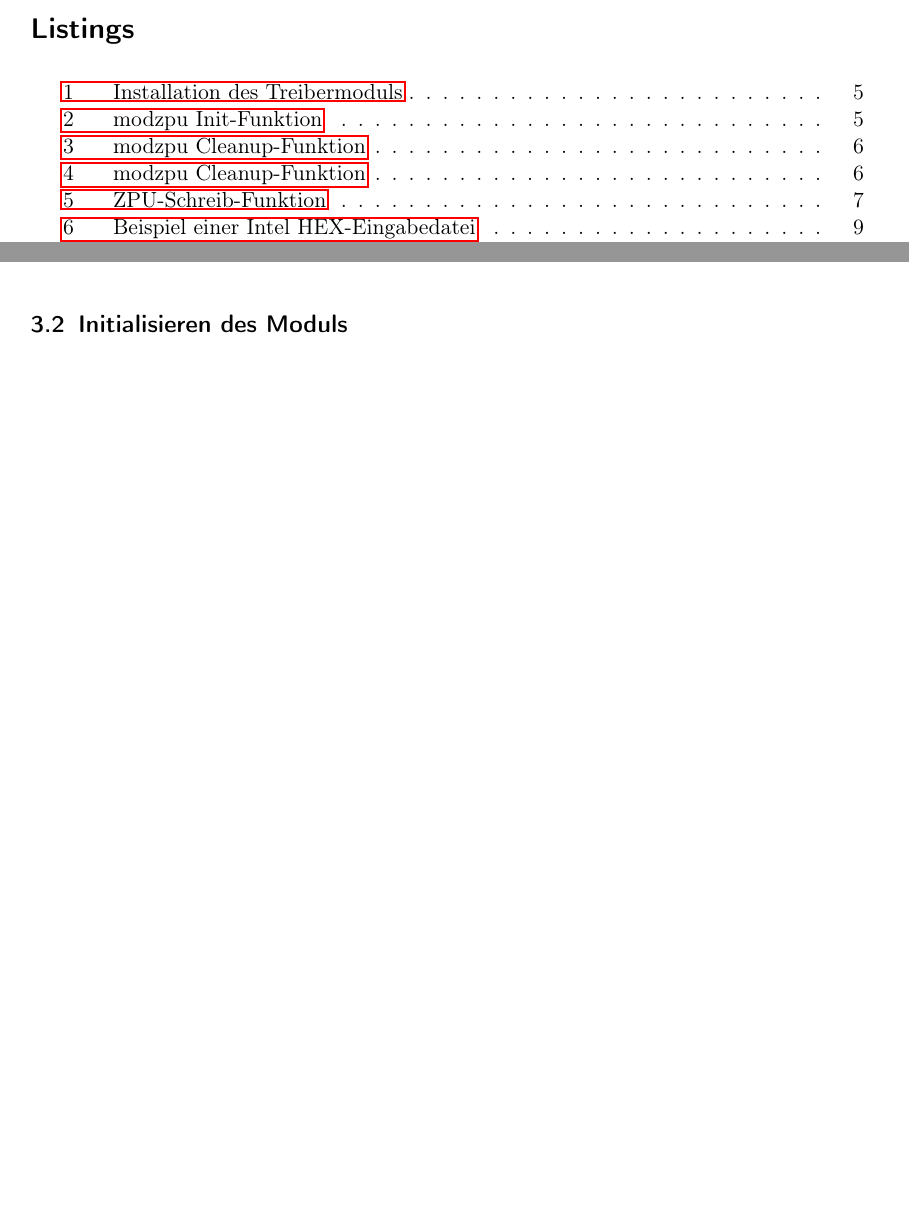
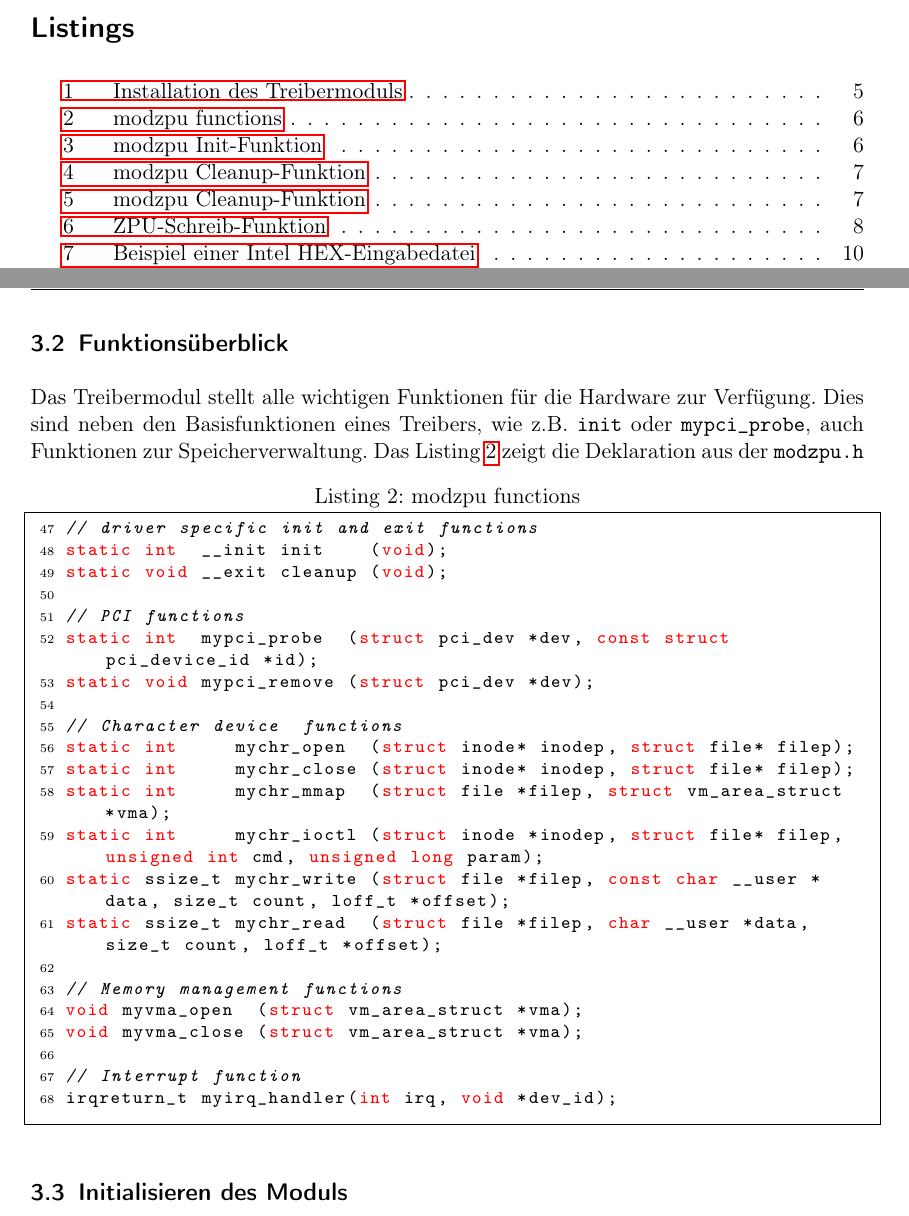
Before and after one commit to olierxleben/zpu_toolchain, a LaTeX paper (tex/hausarbeit/main.tex): two parts of pages 3 and 9 of 25 before the commit and two parts of pages 3 and 10 of 26 after it, joined at a grey line, cut so that both start at the same text, the shorter picture padded with empty space. Compiled offline with pdfLaTeX.

Commit message:
modzpu: functions overview

```diff
--- a/tex/hausarbeit/main.tex
+++ b/tex/hausarbeit/main.tex
@@ -246,7 +246,34 @@ Das Listing \ref{modzpu_install} zeigt die bequeme Installation des Treibers. An
 > make install
 \end{lstlisting}
 
-% TODO load unload skript beschreiben?!
+\subsection{Funktionsüberblick}
+
+Das Treibermodul stellt alle wichtigen Funktionen für die Hardware zur Verfügung. Dies sind neben den Basisfunktionen eines Treibers, wie z.B. \texttt{init} oder \texttt{mypci\_probe}, auch Funktionen zur Speicherverwaltung. Das Listing \ref{modzpu_functions} zeigt die Deklaration aus der \texttt{modzpu.h}
+
+\begin{lstlisting}[language=C,firstnumber=47, label=modzpu_functions,caption=modzpu functions]
+// driver specific init and exit functions
+static int  __init init    (void);
+static void __exit cleanup (void);
+
+// PCI functions
+static int  mypci_probe  (struct pci_dev *dev, const struct pci_device_id *id);
+static void mypci_remove (struct pci_dev *dev);
+
+// Character device  functions
+static int     mychr_open  (struct inode* inodep, struct file* filep);
+static int     mychr_close (struct inode* inodep, struct file* filep);
+static int     mychr_mmap  (struct file *filep, struct vm_area_struct *vma);
+static int     mychr_ioctl (struct inode *inodep, struct file* filep, unsigned int cmd, unsigned long param);
+static ssize_t mychr_write (struct file *filep, const char __user *data, size_t count, loff_t *offset);
+static ssize_t mychr_read  (struct file *filep, char __user *data, size_t count, loff_t *offset);
+
+// Memory management functions
+void myvma_open  (struct vm_area_struct *vma);
+void myvma_close (struct vm_area_struct *vma);
+
+// Interrupt function
+irqreturn_t myirq_handler(int irq, void *dev_id);\end{lstlisting}
+
 
 \subsection{Initialisieren des Moduls}
 
```
Also changed, not shown: tex/hausarbeit/main.tex (6 more changed lines).
